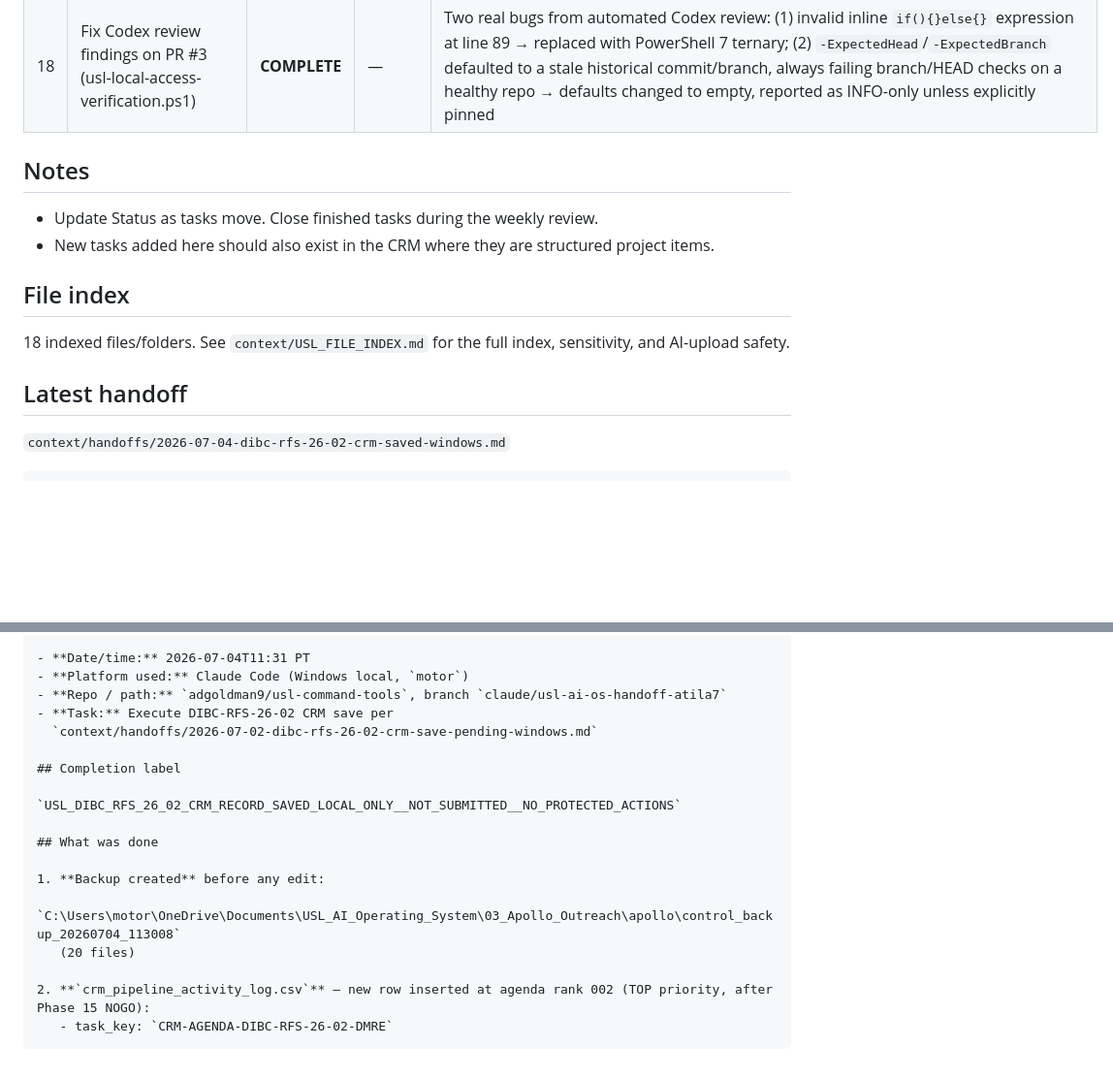
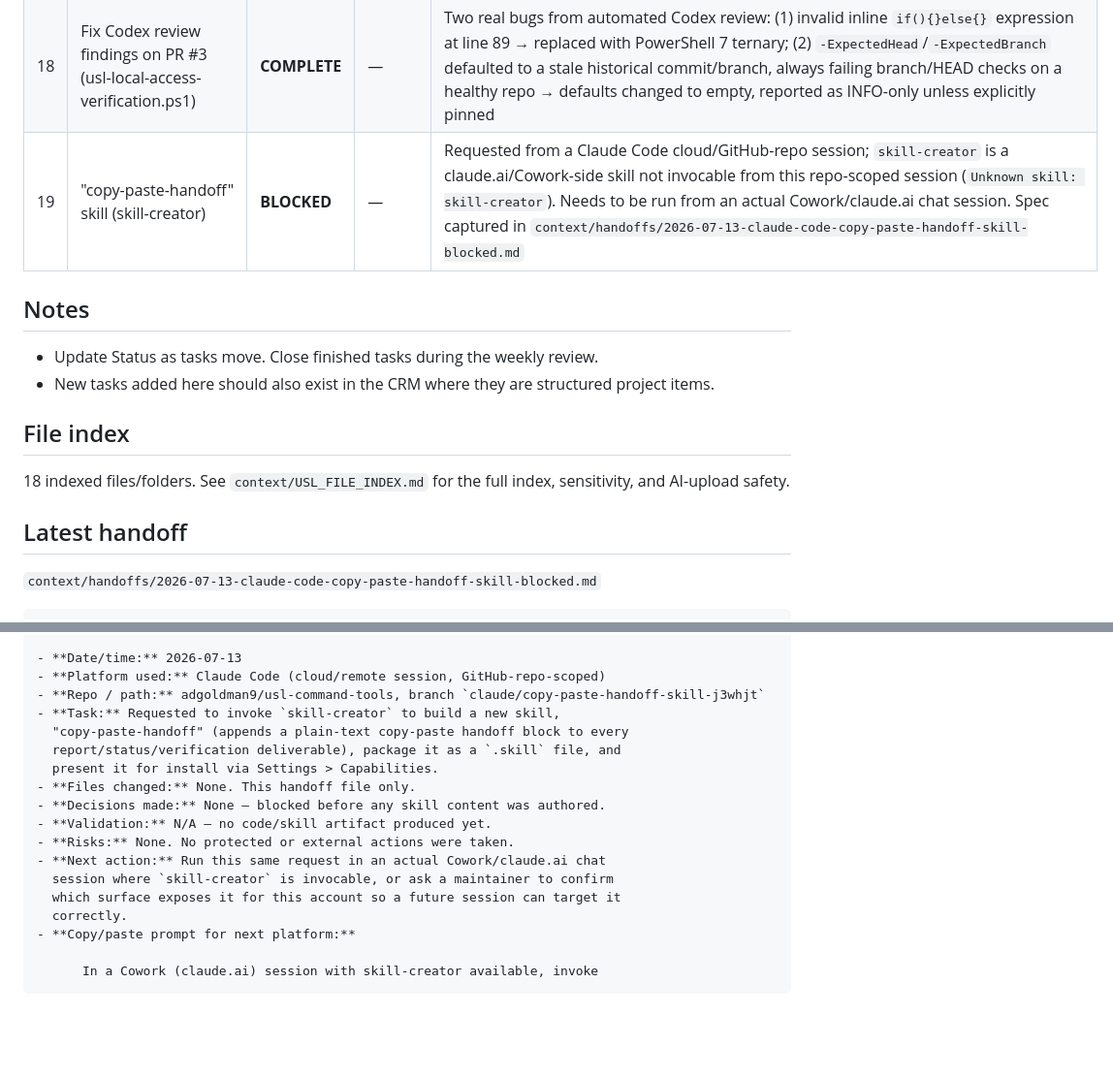
Before and after one commit to adgoldman9/usl-command-tools, a Markdown page: context/USL_CONTEXT_SNAPSHOT.md, 2 parts joined by grey strips. Shown at 97% size. Rendered like a GitHub page; blank space fills up the shorter version.

````diff
--- a/context/USL_CONTEXT_SNAPSHOT.md
+++ b/context/USL_CONTEXT_SNAPSHOT.md
@@ -61,6 +61,7 @@ for structured state). `scripts/build_context_snapshot.py` includes this file in
 | 16 | Weekly SOP automation via Windows Task Scheduler | **COMPLETE** | — | Created 2026-07-04: "USL Weekly Status Check" scheduled task runs `tools\usl-status.ps1` every Monday 09:00 via `schtasks`. Confirmed created successfully |
 | 17 | Calendar auto-reminders from CRM follow_up_date | **COMPLETE** | — | First live `/crm-calendar-sync` run 2026-07-04 on Windows: 5 candidates found, dry-run reviewed, 2 past-due + 2 duplicate rows correctly skipped on confirmation, 3 events created (DIBC-RFS-26-02, TDMT access follow-up, SPRMM1-26-Q-MF39). No CRM files modified. Independently verified from cloud session via Calendar API — all 3 events present with correct dates/task_key |
 | 18 | Fix Codex review findings on PR #3 (usl-local-access-verification.ps1) | **COMPLETE** | — | Two real bugs from automated Codex review: (1) invalid inline `if(){}else{}` expression at line 89 → replaced with PowerShell 7 ternary; (2) `-ExpectedHead`/`-ExpectedBranch` defaulted to a stale historical commit/branch, always failing branch/HEAD checks on a healthy repo → defaults changed to empty, reported as INFO-only unless explicitly pinned |
+| 19 | "copy-paste-handoff" skill (skill-creator) | **BLOCKED** | — | Requested from a Claude Code cloud/GitHub-repo session; `skill-creator` is a claude.ai/Cowork-side skill not invocable from this repo-scoped session (`Unknown skill: skill-creator`). Needs to be run from an actual Cowork/claude.ai chat session. Spec captured in `context/handoffs/2026-07-13-claude-code-copy-paste-handoff-skill-blocked.md` |
 
 ## Notes
 
@@ -74,6 +75,6 @@ for structured state). `scripts/build_context_snapshot.py` includes this file in
 
 ## Latest handoff
 
-`context/handoffs/2026-07-04-dibc-rfs-26-02-crm-saved-windows.md`
+`context/handoffs/2026-07-13-claude-code-copy-paste-handoff-skill-blocked.md`
 
 ```markdown
@@ -81,20 +82,20 @@ for structured state). `scripts/build_context_snapshot.py` includes this file in
 
-- **Date/time:** 2026-07-04T11:31 PT
-- **Platform used:** Claude Code (Windows local, `motor`)
-- **Repo / path:** `adgoldman9/usl-command-tools`, branch `claude/usl-ai-os-handoff-atila7`
-- **Task:** Execute DIBC-RFS-26-02 CRM save per
-  `context/handoffs/2026-07-02-dibc-rfs-26-02-crm-save-pending-windows.md`
+- **Date/time:** 2026-07-13
+- **Platform used:** Claude Code (cloud/remote session, GitHub-repo-scoped)
+- **Repo / path:** adgoldman9/usl-command-tools, branch `claude/copy-paste-handoff-skill-j3whjt`
+- **Task:** Requested to invoke `skill-creator` to build a new skill,
+  "copy-paste-handoff" (appends a plain-text copy-paste handoff block to every
+  report/status/verification deliverable), package it as a `.skill` file, and
+  present it for install via Settings > Capabilities.
+- **Files changed:** None. This handoff file only.
+- **Decisions made:** None — blocked before any skill content was authored.
+- **Validation:** N/A — no code/skill artifact produced yet.
+- **Risks:** None. No protected or external actions were taken.
+- **Next action:** Run this same request in an actual Cowork/claude.ai chat
+  session where `skill-creator` is invocable, or ask a maintainer to confirm
+  which surface exposes it for this account so a future session can target it
+  correctly.
+- **Copy/paste prompt for next platform:**
 
-## Completion label
-
-`USL_DIBC_RFS_26_02_CRM_RECORD_SAVED_LOCAL_ONLY__NOT_SUBMITTED__NO_PROTECTED_ACTIONS`
-
-## What was done
-
-1. **Backup created** before any edit:
-   `C:\Users\motor\OneDrive\Documents\USL_AI_Operating_System\03_Apollo_Outreach\apollo\control_backup_20260704_113008`
-   (20 files)
-
-2. **`crm_pipeline_activity_log.csv`** — new row inserted at agenda rank 002 (TOP priority, after Phase 15 NOGO):
-   - task_key: `CRM-AGENDA-DIBC-RFS-26-02-DMRE`
+      In a Cowork (claude.ai) session with skill-creator available, invoke
 ```
````
Also changed, not shown: other parts of context/USL_CONTEXT_SNAPSHOT.md (+2 -2 lines), context/USL_ACTIVE_TASKS.md (+1 -0 lines), context/handoffs/2026-07-13-claude-code-copy-paste-handoff-skill-blocked.md (added, +36 -0 lines).
